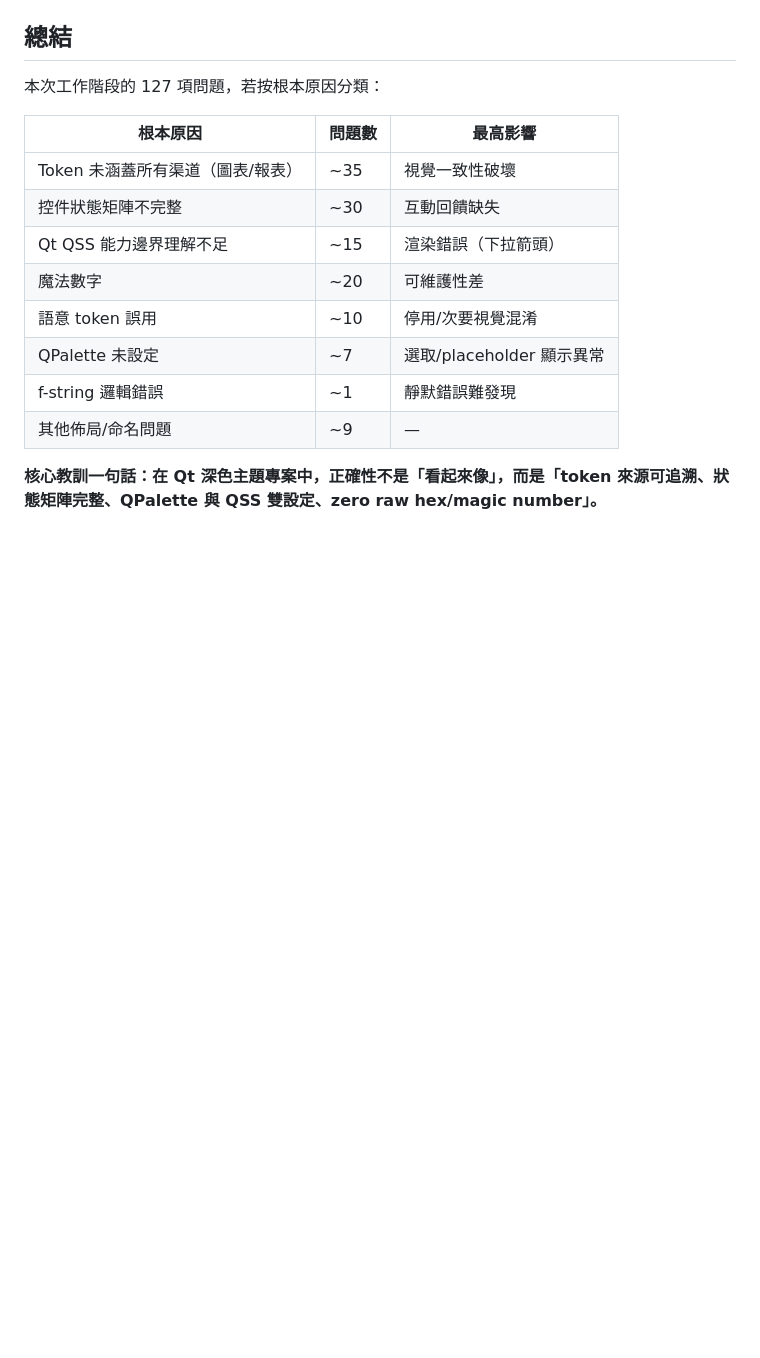
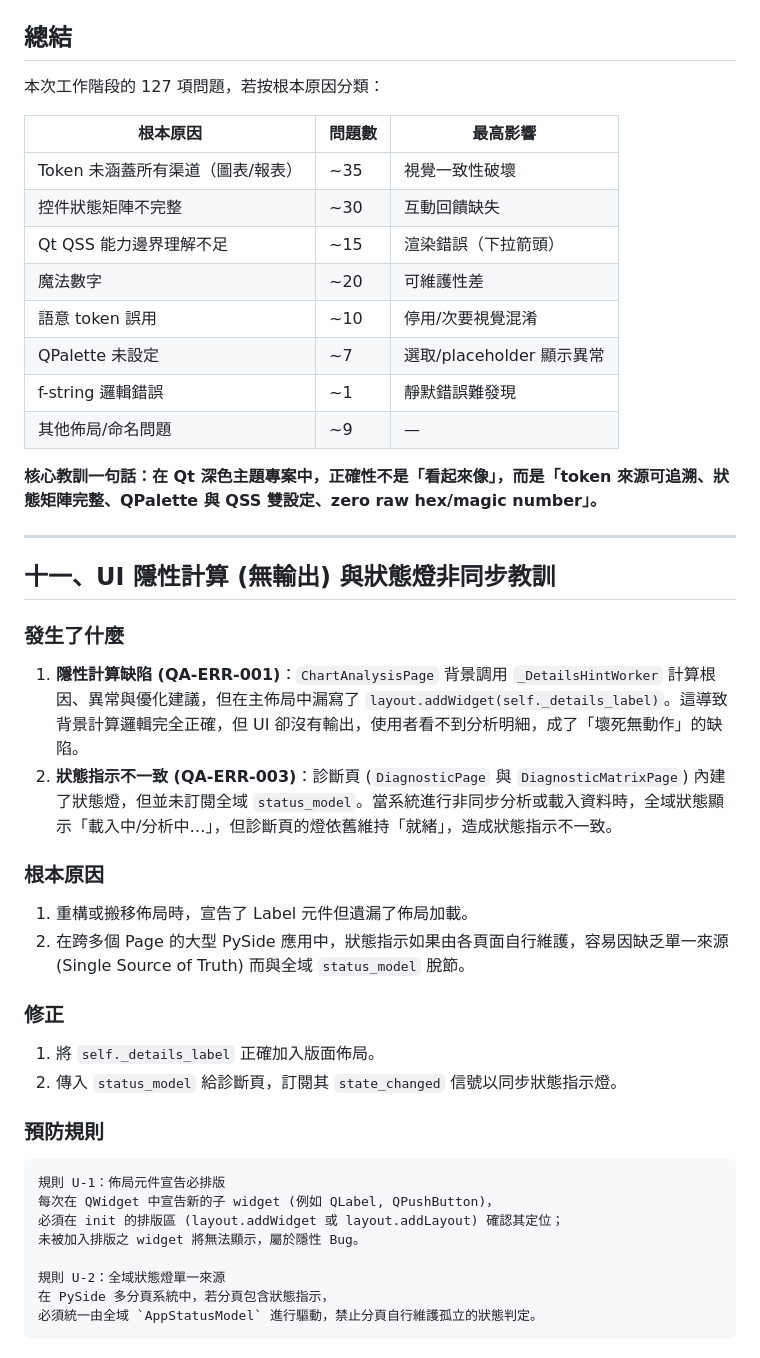
Before and after one commit to chenchihcu/SPC-Platform, a Markdown page: LESSONS_LEARNED.md, the part around the change. Rendered like a GitHub page; blank space fills up the shorter version.

Commit message:
docs: add lesson learned for details_label layout and status lamp sync

````diff
--- a/LESSONS_LEARNED.md
+++ b/LESSONS_LEARNED.md
@@ -431,3 +431,35 @@ for s, c in Counter(s.strip() for s in selectors).items():
 | 其他佈局/命名問題 | ~9 | — |
 
 **核心教訓一句話：在 Qt 深色主題專案中，正確性不是「看起來像」，而是「token 來源可追溯、狀態矩陣完整、QPalette 與 QSS 雙設定、zero raw hex/magic number」。**
+
+---
+
+## 十一、UI 隱性計算 (無輸出) 與狀態燈非同步教訓
+
+### 發生了什麼
+
+1. **隱性計算缺陷 (QA-ERR-001)**：`ChartAnalysisPage` 背景調用 `_DetailsHintWorker` 計算根因、異常與優化建議，但在主佈局中漏寫了 `layout.addWidget(self._details_label)`。這導致背景計算邏輯完全正確，但 UI 卻沒有輸出，使用者看不到分析明細，成了「壞死無動作」的缺陷。
+2. **狀態指示不一致 (QA-ERR-003)**：診斷頁 (`DiagnosticPage` 與 `DiagnosticMatrixPage`) 內建了狀態燈，但並未訂閱全域 `status_model`。當系統進行非同步分析或載入資料時，全域狀態顯示「載入中/分析中…」，但診斷頁的燈依舊維持「就緒」，造成狀態指示不一致。
+
+### 根本原因
+
+1. 重構或搬移佈局時，宣告了 Label 元件但遺漏了佈局加載。
+2. 在跨多個 Page 的大型 PySide 應用中，狀態指示如果由各頁面自行維護，容易因缺乏單一來源 (Single Source of Truth) 而與全域 `status_model` 脫節。
+
+### 修正
+
+1. 將 `self._details_label` 正確加入版面佈局。
+2. 傳入 `status_model` 給診斷頁，訂閱其 `state_changed` 信號以同步狀態指示燈。
+
+### 預防規則
+
+```
+規則 U-1：佈局元件宣告必排版
+每次在 QWidget 中宣告新的子 widget (例如 QLabel, QPushButton)，
+必須在 init 的排版區 (layout.addWidget 或 layout.addLayout) 確認其定位；
+未被加入排版之 widget 將無法顯示，屬於隱性 Bug。
+
+規則 U-2：全域狀態燈單一來源
+在 PySide 多分頁系統中，若分頁包含狀態指示，
+必須統一由全域 `AppStatusModel` 進行驅動，禁止分頁自行維護孤立的狀態判定。
+```
````
